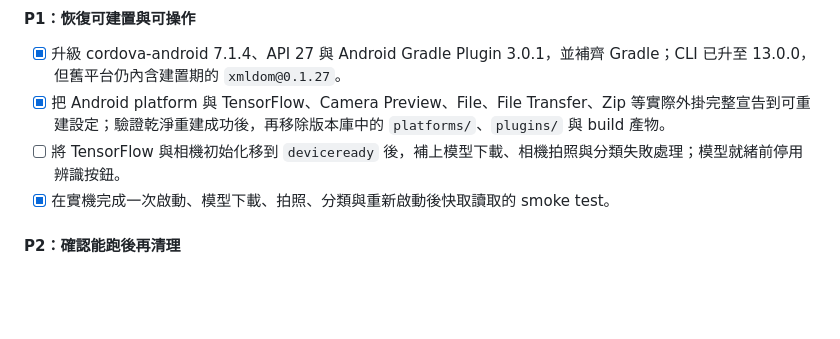
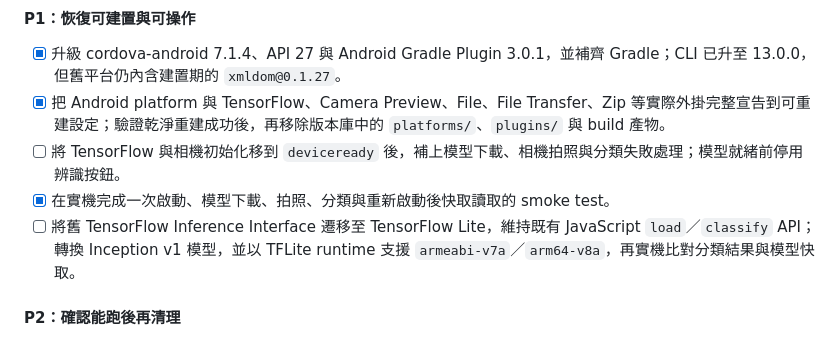
Before and after one commit to shadowjohn/myTen, a Markdown page: history.md, the part around the change. Rendered like a GitHub page; blank space fills up the shorter version.

Commit message:
docs: plan TensorFlow Lite migration

```diff
--- a/history.md
+++ b/history.md
@@ -68,6 +68,7 @@
 - [x] 把 Android platform 與 TensorFlow、Camera Preview、File、File Transfer、Zip 等實際外掛完整宣告到可重建設定；驗證乾淨重建成功後，再移除版本庫中的 `platforms/`、`plugins/` 與 build 產物。
 - [ ] 將 TensorFlow 與相機初始化移到 `deviceready` 後，補上模型下載、相機拍照與分類失敗處理；模型就緒前停用辨識按鈕。
 - [x] 在實機完成一次啟動、模型下載、拍照、分類與重新啟動後快取讀取的 smoke test。
+- [ ] 將舊 TensorFlow Inference Interface 遷移至 TensorFlow Lite，維持既有 JavaScript `load`／`classify` API；轉換 Inception v1 模型，並以 TFLite runtime 支援 `armeabi-v7a`／`arm64-v8a`，再實機比對分類結果與模型快取。
 
 #### P2：確認能跑後再清理
 
```
